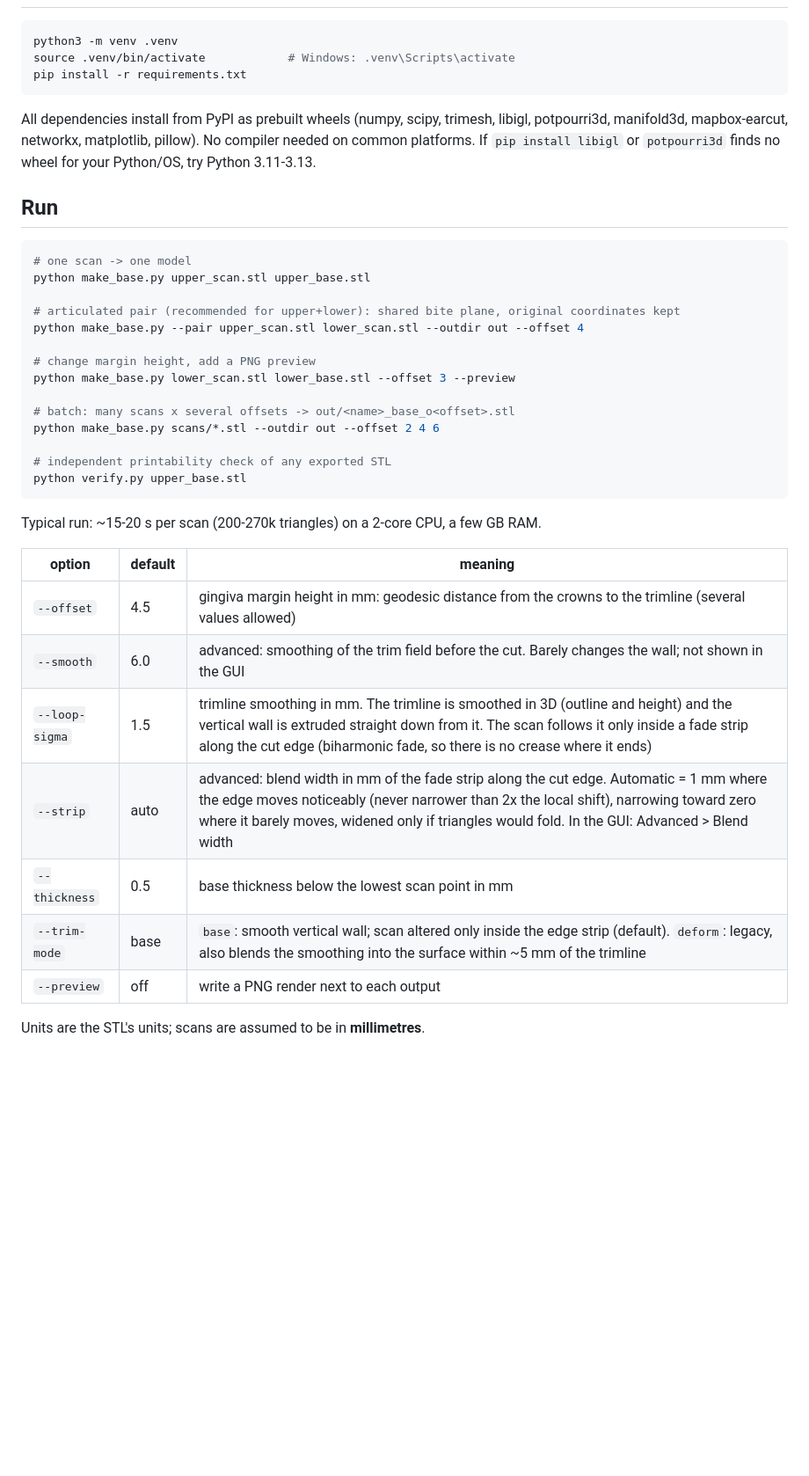
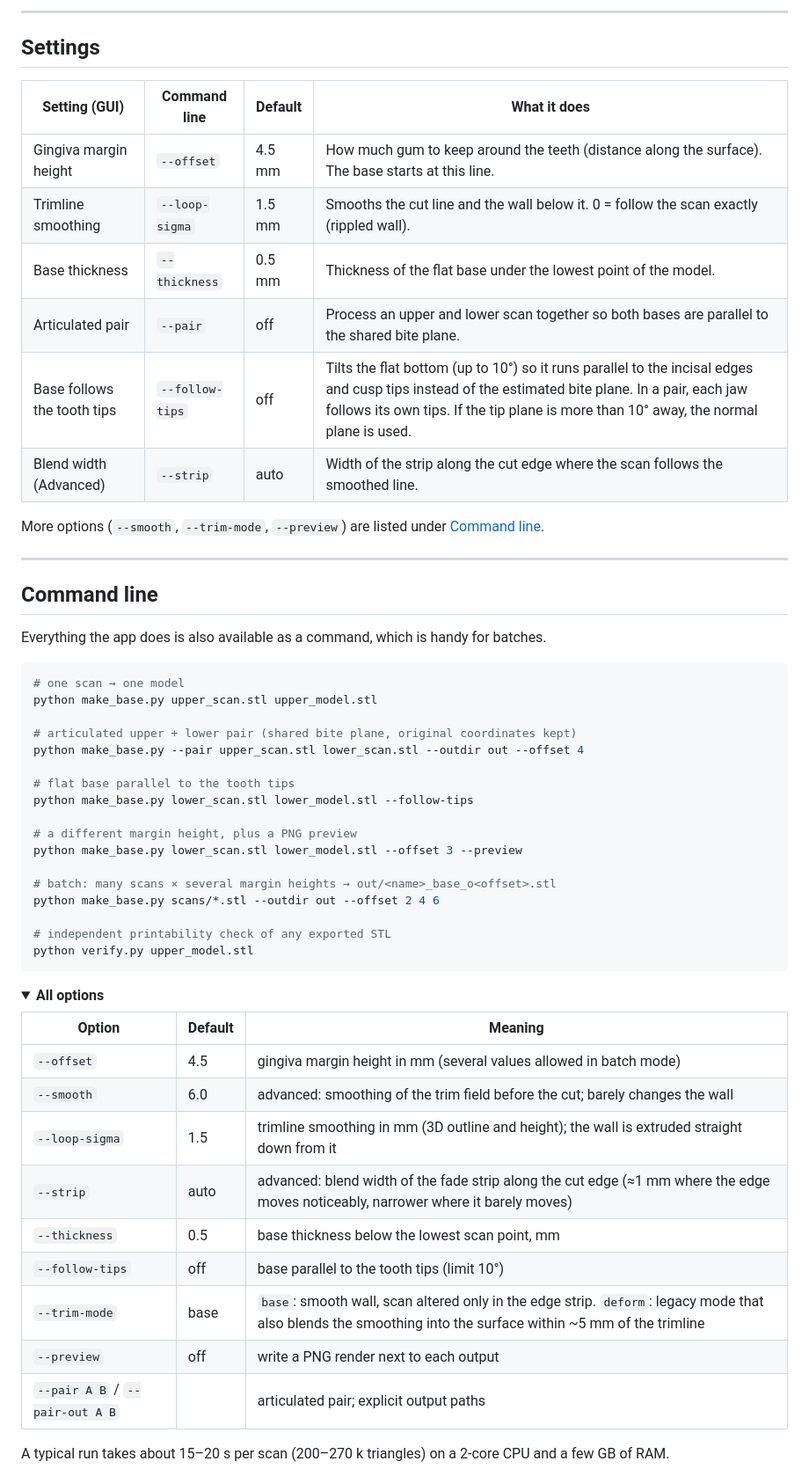
Before and after one commit to eliaspr0/dental-scan-to-model-builder, a Markdown page: README.md, the part around one of its changes. Shown at 88% size. GitHub-like rendering; folded sections open; blank space fills up the shorter version.

````diff
--- a/README.md
+++ b/README.md
@@ -28,40 +104,59 @@ Pure geometry processing, **no machine learning, no GPU, no model weights**.
+---
+
+## Settings
+
+| Setting (GUI) | Command line | Default | What it does |
+|---|---|---|---|
+| Gingiva margin height | `--offset` | 4.5 mm | How much gum to keep around the teeth (distance along the surface). The base starts at this line. |
+| Trimline smoothing | `--loop-sigma` | 1.5 mm | Smooths the cut line and the wall below it. 0 = follow the scan exactly (rippled wall). |
+| Base thickness | `--thickness` | 0.5 mm | Thickness of the flat base under the lowest point of the model. |
+| Articulated pair | `--pair` | off | Process an upper and lower scan together so both bases are parallel to the shared bite plane. |
+| Base follows the tooth tips | `--follow-tips` | off | Tilts the flat bottom (up to 10°) so it runs parallel to the incisal edges and cusp tips instead of the estimated bite plane. In a pair, each jaw follows its own tips. If the tip plane is more than 10° away, the normal plane is used. |
+| Blend width (Advanced) | `--strip` | auto | Width of the strip along the cut edge where the scan follows the smoothed line. |
+
+More options (`--smooth`, `--trim-mode`, `--preview`) are listed under [Command line](#command-line).
+
+---
+
+## Command line
+
+Everything the app does is also available as a command, which is handy for batches.
+
 ```bash
-python3 -m venv .venv
-source .venv/bin/activate            # Windows: .venv\Scripts\activate
-pip install -r requirements.txt
-```
-All dependencies install from PyPI as prebuilt wheels (numpy, scipy, trimesh, libigl, potpourri3d, manifold3d,
-mapbox-earcut, networkx, matplotlib, pillow). No compiler needed on common platforms. If `pip install libigl` or
-`potpourri3d` finds no wheel for your Python/OS, try Python 3.11-3.13.
+# one scan → one model
+python make_base.py upper_scan.stl upper_model.stl
 
-## Run
-```bash
-# one scan -> one model
-python make_base.py upper_scan.stl upper_base.stl
-
-# articulated pair (recommended for upper+lower): shared bite plane, original coordinates kept
+# articulated upper + lower pair (shared bite plane, original coordinates kept)
 python make_base.py --pair upper_scan.stl lower_scan.stl --outdir out --offset 4
 
-# change margin height, add a PNG preview
-python make_base.py lower_scan.stl lower_base.stl --offset 3 --preview
+# flat base parallel to the tooth tips
+python make_base.py lower_scan.stl lower_model.stl --follow-tips
 
-# batch: many scans x several offsets -> out/<name>_base_o<offset>.stl
+# a different margin height, plus a PNG preview
+python make_base.py lower_scan.stl lower_model.stl --offset 3 --preview
+
+# batch: many scans × several margin heights → out/<name>_base_o<offset>.stl
 python make_base.py scans/*.stl --outdir out --offset 2 4 6
 
 # independent printability check of any exported STL
-python verify.py upper_base.stl
+python verify.py upper_model.stl
 ```
-Typical run: ~15-20 s per scan (200-270k triangles) on a 2-core CPU, a few GB RAM.
 
-| option | default | meaning |
+<details>
+<summary><b>All options</b></summary>
+
+| Option | Default | Meaning |
 |---|---|---|
-| `--offset` | 4.5 | gingiva margin height in mm: geodesic distance from the crowns to the trimline (several values allowed) |
-| `--smooth` | 6.0 | advanced: smoothing of the trim field before the cut. Barely changes the wall; not shown in the GUI |
-| `--loop-sigma` | 1.5 | trimline smoothing in mm. The trimline is smoothed in 3D (outline and height) and the vertical wall is extruded straight down from it. The scan follows it only inside a fade strip along the cut edge (biharmonic fade, so there is no crease where it ends) |
-| `--strip` | auto | advanced: blend width in mm of the fade strip along the cut edge. Automatic = 1 mm where the edge moves noticeably (never narrower than 2x the local shift), narrowing toward zero where it barely moves, widened only if triangles would fold. In the GUI: Advanced > Blend width |
-| `--thickness` | 0.5 | base thickness below the lowest scan point in mm |
-| `--trim-mode` | base | `base`: smooth vertical wall; scan altered only inside the edge strip (default). `deform`: legacy, also blends the smoothing into the surface within ~5 mm of the trimline |
+| `--offset` | 4.5 | gingiva margin height in mm (several values allowed in batch mode) |
+| `--smooth` | 6.0 | advanced: smoothing of the trim field before the cut; barely changes the wall |
+| `--loop-sigma` | 1.5 | trimline smoothing in mm (3D outline and height); the wall is extruded straight down from it |
+| `--strip` | auto | advanced: blend width of the fade strip along the cut edge (≈1 mm where the edge moves noticeably, narrower where it barely moves) |
+| `--thickness` | 0.5 | base thickness below the lowest scan point, mm |
+| `--follow-tips` | off | base parallel to the tooth tips (limit 10°) |
+| `--trim-mode` | base | `base`: smooth wall, scan altered only in the edge strip. `deform`: legacy mode that also blends the smoothing into the surface within ~5 mm of the trimline |
 | `--preview` | off | write a PNG render next to each output |
+| `--pair A B` / `--pair-out A B` | | articulated pair; explicit output paths |
 
-Units are the STL's units; scans are assumed to be in **millimetres**.
+A typical run takes about 15–20 s per scan (200–270 k triangles) on a 2-core CPU and a few GB of RAM.
+</details>
 
````
Also changed, not shown: other parts of README.md (+185 -75 lines), docs/screenshot.png (added), packaging/icon.png, shot.png (added), 12 other files.
